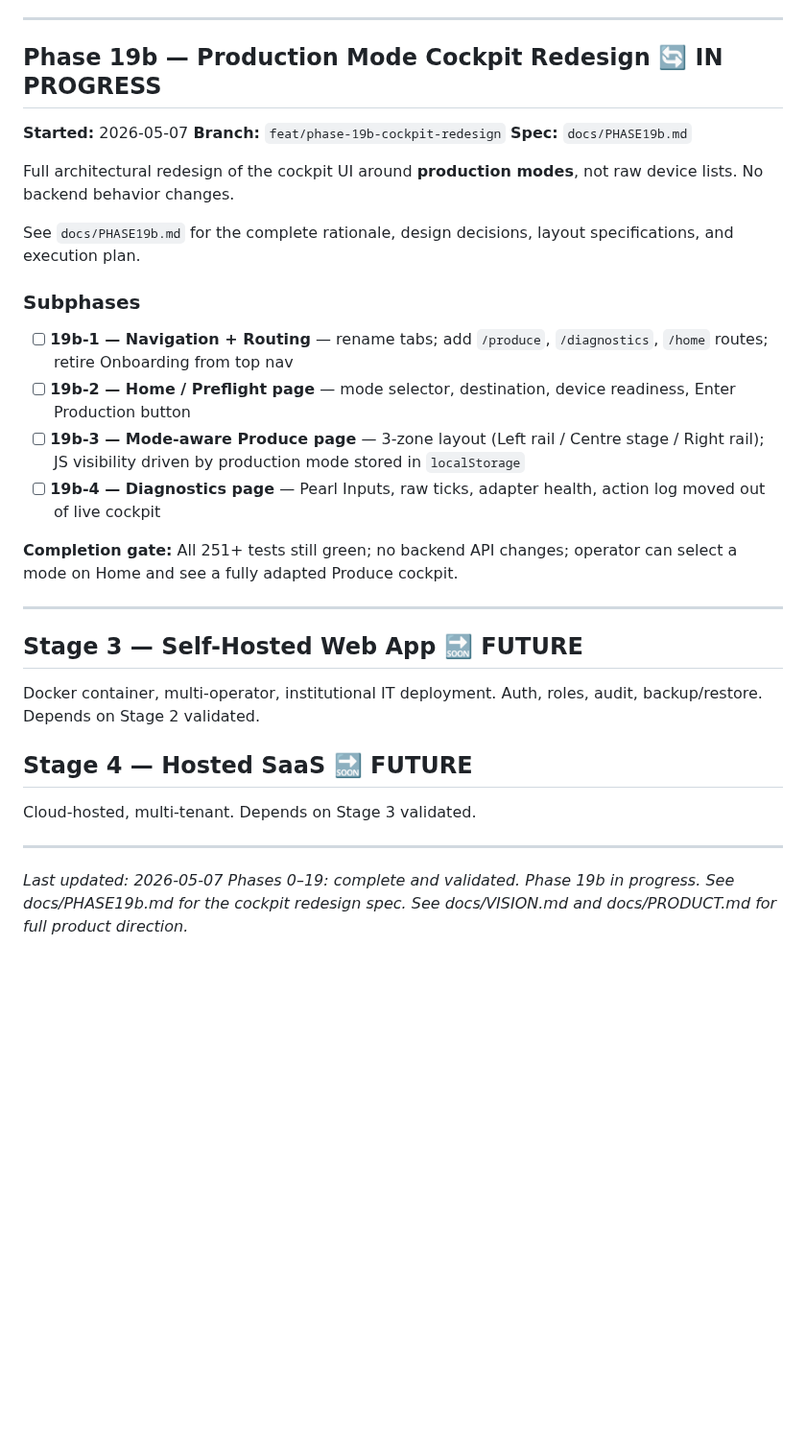
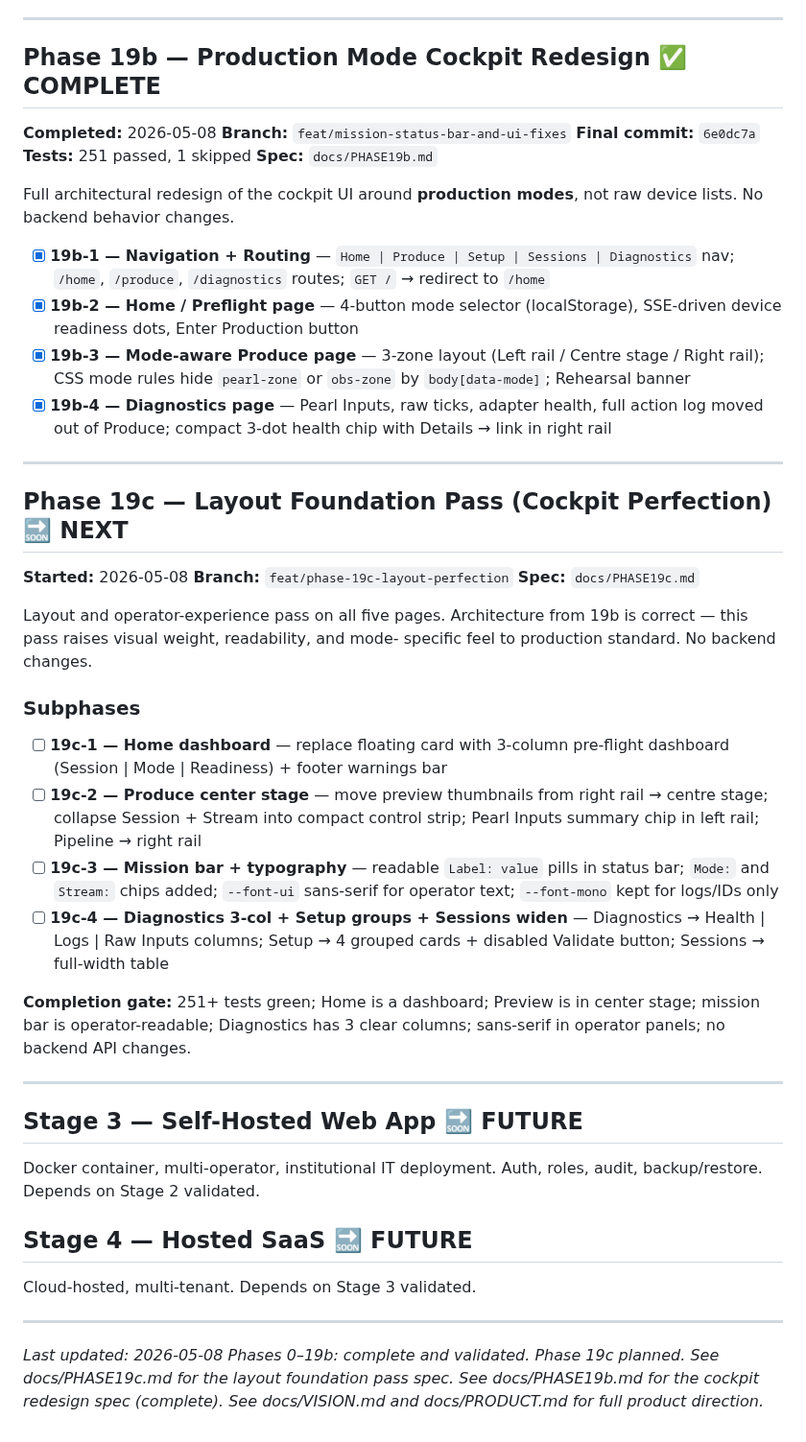
Before and after one commit to LegnaPetiteTour/Miktos-Agentic-System, a Markdown page: docs/ROADMAP.md, the part around the change. Shown at 96% size. Rendered like a GitHub page; blank space fills up the shorter version.

Commit message:
docs: seal Phase 19b as COMPLETE; add Phase 19c spec and ROADMAP entry

```diff
--- a/docs/ROADMAP.md
+++ b/docs/ROADMAP.md
@@ -426,32 +426,57 @@ status truth strip, and three targeted UI fixes raised from real operator use.
 
 ---
 
-## Phase 19b — Production Mode Cockpit Redesign 🔄 IN PROGRESS
+## Phase 19b — Production Mode Cockpit Redesign ✅ COMPLETE
 
-**Started:** 2026-05-07
-**Branch:** `feat/phase-19b-cockpit-redesign`
+**Completed:** 2026-05-08
+**Branch:** `feat/mission-status-bar-and-ui-fixes`
+**Final commit:** `6e0dc7a`
+**Tests:** 251 passed, 1 skipped
 **Spec:** `docs/PHASE19b.md`
 
 Full architectural redesign of the cockpit UI around **production modes**,
 not raw device lists. No backend behavior changes.
 
-See `docs/PHASE19b.md` for the complete rationale, design decisions,
-layout specifications, and execution plan.
+- [x] **19b-1 — Navigation + Routing** — `Home | Produce | Setup | Sessions | Diagnostics`
+  nav; `/home`, `/produce`, `/diagnostics` routes; `GET /` → redirect to `/home`
+- [x] **19b-2 — Home / Preflight page** — 4-button mode selector (localStorage),
+  SSE-driven device readiness dots, Enter Production button
+- [x] **19b-3 — Mode-aware Produce page** — 3-zone layout (Left rail / Centre stage /
+  Right rail); CSS mode rules hide `pearl-zone` or `obs-zone` by `body[data-mode]`;
+  Rehearsal banner
+- [x] **19b-4 — Diagnostics page** — Pearl Inputs, raw ticks, adapter health,
+  full action log moved out of Produce; compact 3-dot health chip with
+  Details → link in right rail
+
+---
+
+## Phase 19c — Layout Foundation Pass (Cockpit Perfection) 🔜 NEXT
+
+**Started:** 2026-05-08
+**Branch:** `feat/phase-19c-layout-perfection`
+**Spec:** `docs/PHASE19c.md`
+
+Layout and operator-experience pass on all five pages. Architecture from
+19b is correct — this pass raises visual weight, readability, and mode-
+specific feel to production standard. No backend changes.
 
 ### Subphases
 
-- [ ] **19b-1 — Navigation + Routing** — rename tabs; add `/produce`,
-  `/diagnostics`, `/home` routes; retire Onboarding from top nav
-- [ ] **19b-2 — Home / Preflight page** — mode selector, destination,
-  device readiness, Enter Production button
-- [ ] **19b-3 — Mode-aware Produce page** — 3-zone layout (Left rail /
-  Centre stage / Right rail); JS visibility driven by production mode
-  stored in `localStorage`
-- [ ] **19b-4 — Diagnostics page** — Pearl Inputs, raw ticks, adapter
-  health, action log moved out of live cockpit
+- [ ] **19c-1 — Home dashboard** — replace floating card with 3-column
+  pre-flight dashboard (Session | Mode | Readiness) + footer warnings bar
+- [ ] **19c-2 — Produce center stage** — move preview thumbnails from right
+  rail → centre stage; collapse Session + Stream into compact control strip;
+  Pearl Inputs summary chip in left rail; Pipeline → right rail
+- [ ] **19c-3 — Mission bar + typography** — readable `Label: value` pills
+  in status bar; `Mode:` and `Stream:` chips added; `--font-ui` sans-serif
+  for operator text; `--font-mono` kept for logs/IDs only
+- [ ] **19c-4 — Diagnostics 3-col + Setup groups + Sessions widen** —
+  Diagnostics → Health | Logs | Raw Inputs columns; Setup → 4 grouped
+  cards + disabled Validate button; Sessions → full-width table
 
-**Completion gate:** All 251+ tests still green; no backend API changes;
-operator can select a mode on Home and see a fully adapted Produce cockpit.
+**Completion gate:** 251+ tests green; Home is a dashboard; Preview is in
+center stage; mission bar is operator-readable; Diagnostics has 3 clear
+columns; sans-serif in operator panels; no backend API changes.
 
 ---
 
@@ -466,7 +491,8 @@ Cloud-hosted, multi-tenant. Depends on Stage 3 validated.
 
 ---
 
-*Last updated: 2026-05-07*
-*Phases 0–19: complete and validated. Phase 19b in progress.*
-*See docs/PHASE19b.md for the cockpit redesign spec.*
+*Last updated: 2026-05-08*
+*Phases 0–19b: complete and validated. Phase 19c planned.*
+*See docs/PHASE19c.md for the layout foundation pass spec.*
+*See docs/PHASE19b.md for the cockpit redesign spec (complete).*
 *See docs/VISION.md and docs/PRODUCT.md for full product direction.*
```
Also changed, not shown: docs/PHASE19b.md (+15 -12 lines), docs/PHASE19c.md (added, +327 -0 lines).
